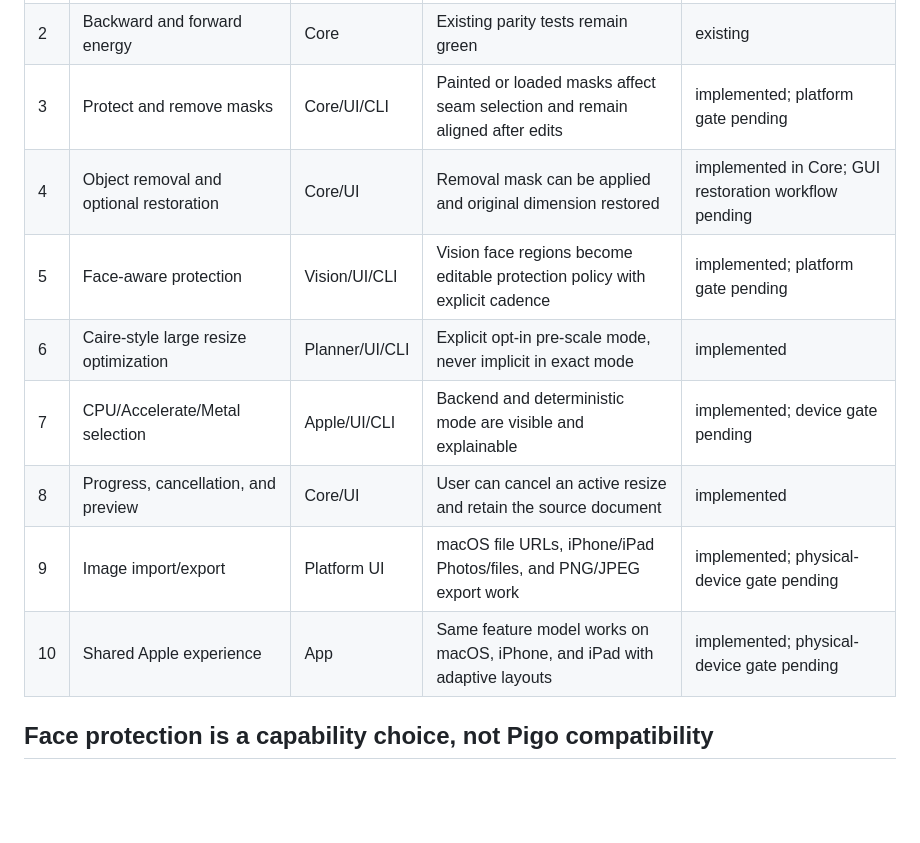
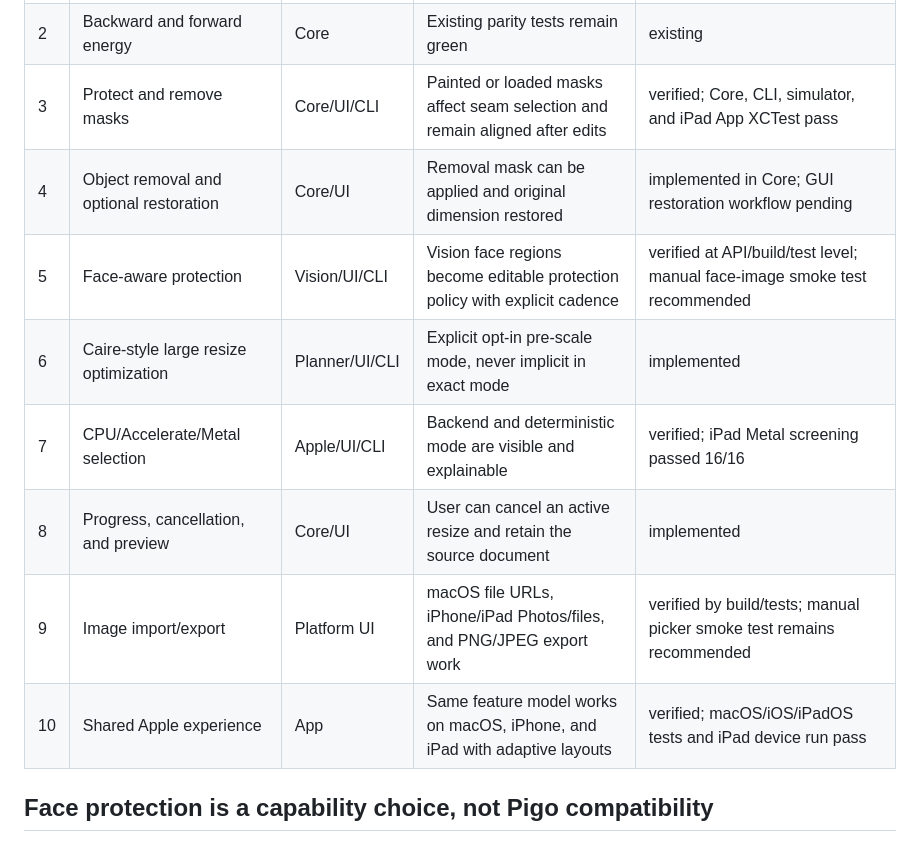
Before and after one commit to AmatsuZero/SeemCarvingSwift, a Markdown page: docs/capability-matrix.md, the part around the change. GitHub-like rendering; blank space fills up the shorter version.

Commit message:
docs: mark verified Apple capability gates

```diff
--- a/docs/capability-matrix.md
+++ b/docs/capability-matrix.md
@@ -15,14 +15,14 @@ Classification legend:
 |---|-----------|-------|----------------------|--------|
 | 1 | Shrink and enlarge in both dimensions | Core/Apple | Output reaches requested pixel dimensions | existing |
 | 2 | Backward and forward energy | Core | Existing parity tests remain green | existing |
-| 3 | Protect and remove masks | Core/UI/CLI | Painted or loaded masks affect seam selection and remain aligned after edits | implemented; platform gate pending |
+| 3 | Protect and remove masks | Core/UI/CLI | Painted or loaded masks affect seam selection and remain aligned after edits | verified; Core, CLI, simulator, and iPad App XCTest pass |
 | 4 | Object removal and optional restoration | Core/UI | Removal mask can be applied and original dimension restored | implemented in Core; GUI restoration workflow pending |
-| 5 | Face-aware protection | Vision/UI/CLI | Vision face regions become editable protection policy with explicit cadence | implemented; platform gate pending |
+| 5 | Face-aware protection | Vision/UI/CLI | Vision face regions become editable protection policy with explicit cadence | verified at API/build/test level; manual face-image smoke test recommended |
 | 6 | Caire-style large resize optimization | Planner/UI/CLI | Explicit opt-in pre-scale mode, never implicit in exact mode | implemented |
-| 7 | CPU/Accelerate/Metal selection | Apple/UI/CLI | Backend and deterministic mode are visible and explainable | implemented; device gate pending |
+| 7 | CPU/Accelerate/Metal selection | Apple/UI/CLI | Backend and deterministic mode are visible and explainable | verified; iPad Metal screening passed 16/16 |
 | 8 | Progress, cancellation, and preview | Core/UI | User can cancel an active resize and retain the source document | implemented |
-| 9 | Image import/export | Platform UI | macOS file URLs, iPhone/iPad Photos/files, and PNG/JPEG export work | implemented; physical-device gate pending |
-| 10 | Shared Apple experience | App | Same feature model works on macOS, iPhone, and iPad with adaptive layouts | implemented; physical-device gate pending |
+| 9 | Image import/export | Platform UI | macOS file URLs, iPhone/iPad Photos/files, and PNG/JPEG export work | verified by build/tests; manual picker smoke test remains recommended |
+| 10 | Shared Apple experience | App | Same feature model works on macOS, iPhone, and iPad with adaptive layouts | verified; macOS/iOS/iPadOS tests and iPad device run pass |
 
 ## Face protection is a capability choice, not Pigo compatibility
 
```
